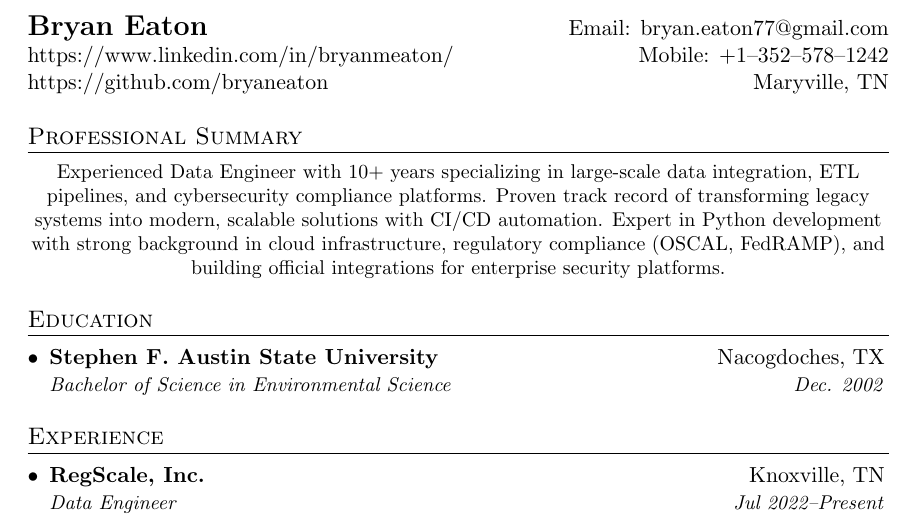
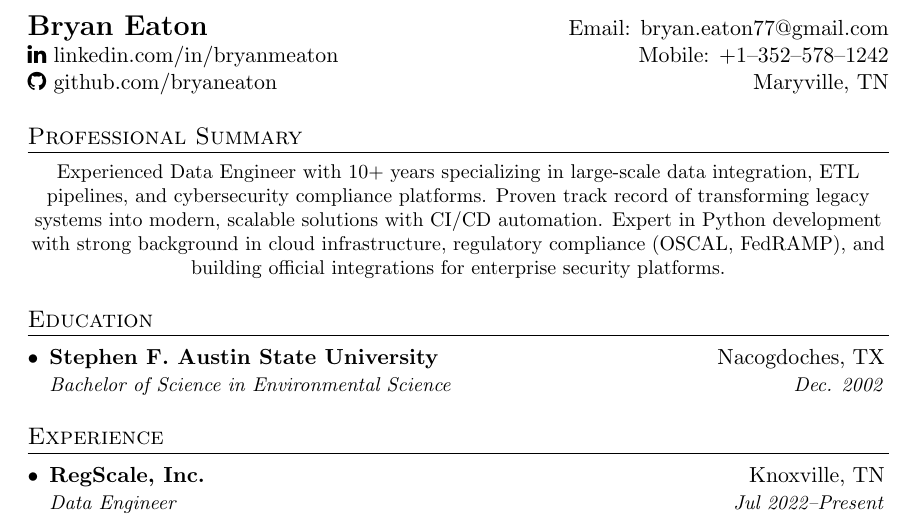
Before and after one commit to bryaneaton/resume, a LaTeX CV (bryan_eaton_resume.tex): part of page 1 of 2, cut so that both start at the same text. Compiled offline with pdfLaTeX.

Commit message:
add icons

```diff
--- a/bryan_eaton_resume.tex
+++ b/bryan_eaton_resume.tex
@@ -14,6 +14,8 @@
 \usepackage[hidelinks]{hyperref}
 \usepackage{fancyhdr}
 \usepackage[english]{babel}
+\usepackage{fontawesome}
+
 
 \pagestyle{fancy}
 \fancyhf{} % clear all header and footer fields
@@ -73,8 +75,8 @@
 %----------HEADING-----------------
 \begin{tabular*}{\textwidth}{l@{\extracolsep{\fill}}r}
   \textbf{{\Large Bryan Eaton}} & Email: \href{mailto:bryan.eaton77@gmail.com}{bryan.eaton77@gmail.com}\\
-  \href{https://www.linkedin.com/in/bryanmeaton/}{https://www.linkedin.com/in/bryanmeaton/} & Mobile: +1--352--578--1242 \\
-  \href{https://github.com/bryaneaton}{https://github.com/bryaneaton} & Maryville, TN \\
+  \href{https://www.linkedin.com/in/bryanmeaton/}{\faLinkedin\ linkedin.com/in/bryanmeaton} & Mobile: +1--352--578--1242 \\
+  \href{https://github.com/bryaneaton}{\faGithub\ github.com/bryaneaton} & Maryville, TN \\
 \end{tabular*}
 
 
```
Also changed, not shown: bryan_eaton_resume.pdf.
